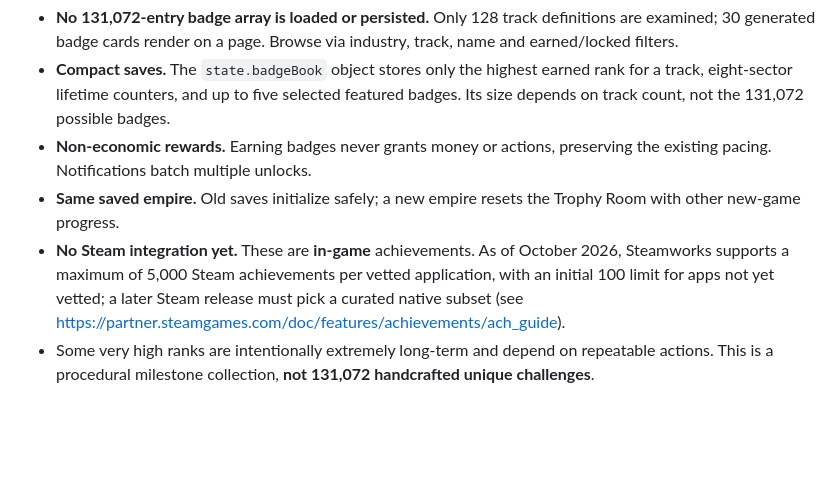
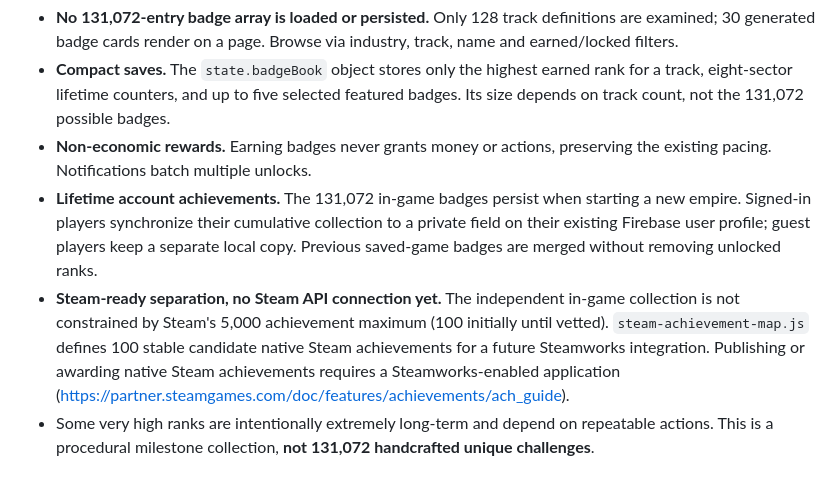
Before and after one commit to Willn0tBill/ProfitLands, a Markdown page: README.md, the part around the change. Drawn GitHub-style; blank space fills up the shorter version.

Commit message:
Document account-level Trophy Room persistence and 100-entry future Steam shortlist

```diff
--- a/README.md
+++ b/README.md
@@ -19,8 +19,8 @@ Tracked achievements include highest and combined business levels, individual an
 - **No 131,072-entry badge array is loaded or persisted.** Only 128 track definitions are examined; 30 generated badge cards render on a page. Browse via industry, track, name and earned/locked filters.
 - **Compact saves.** The `state.badgeBook` object stores only the highest earned rank for a track, eight-sector lifetime counters, and up to five selected featured badges. Its size depends on track count, not the 131,072 possible badges.
 - **Non-economic rewards.** Earning badges never grants money or actions, preserving the existing pacing. Notifications batch multiple unlocks.
-- **Same saved empire.** Old saves initialize safely; a new empire resets the Trophy Room with other new-game progress.
-- **No Steam integration yet.** These are **in-game** achievements. As of October 2026, Steamworks supports a maximum of 5,000 Steam achievements per vetted application, with an initial 100 limit for apps not yet vetted; a later Steam release must pick a curated native subset (see https://partner.steamgames.com/doc/features/achievements/ach_guide).
+- **Lifetime account achievements.** The 131,072 in-game badges persist when starting a new empire. Signed-in players synchronize their cumulative collection to a private field on their existing Firebase user profile; guest players keep a separate local copy. Previous saved-game badges are merged without removing unlocked ranks.
+- **Steam-ready separation, no Steam API connection yet.** The independent in-game collection is not constrained by Steam's 5,000 achievement maximum (100 initially until vetted). `steam-achievement-map.js` defines 100 stable candidate native Steam achievements for a future Steamworks integration. Publishing or awarding native Steam achievements requires a Steamworks-enabled application (https://partner.steamgames.com/doc/features/achievements/ach_guide).
 - Some very high ranks are intentionally extremely long-term and depend on repeatable actions. This is a procedural milestone collection, **not 131,072 handcrafted unique challenges**.
 
 ## Permanent business advancements (v1.4)
```
